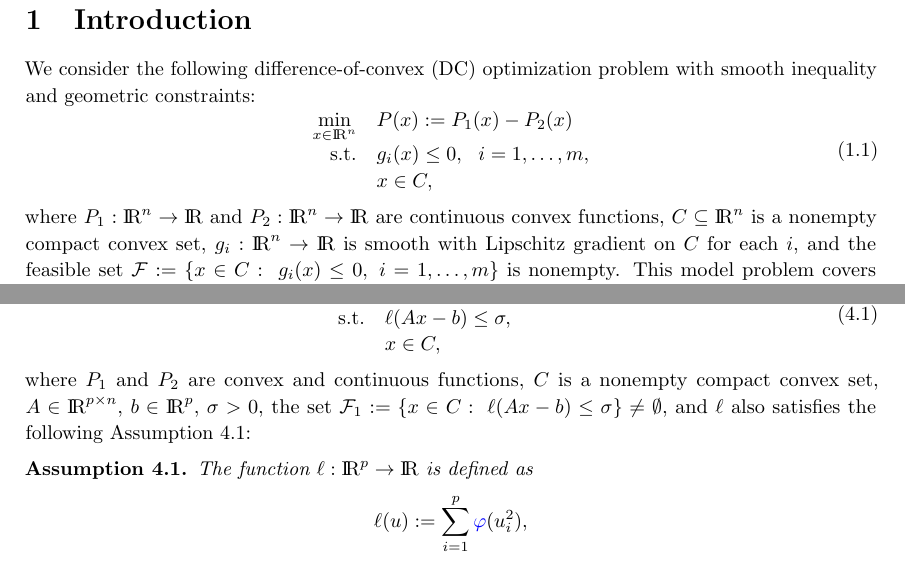
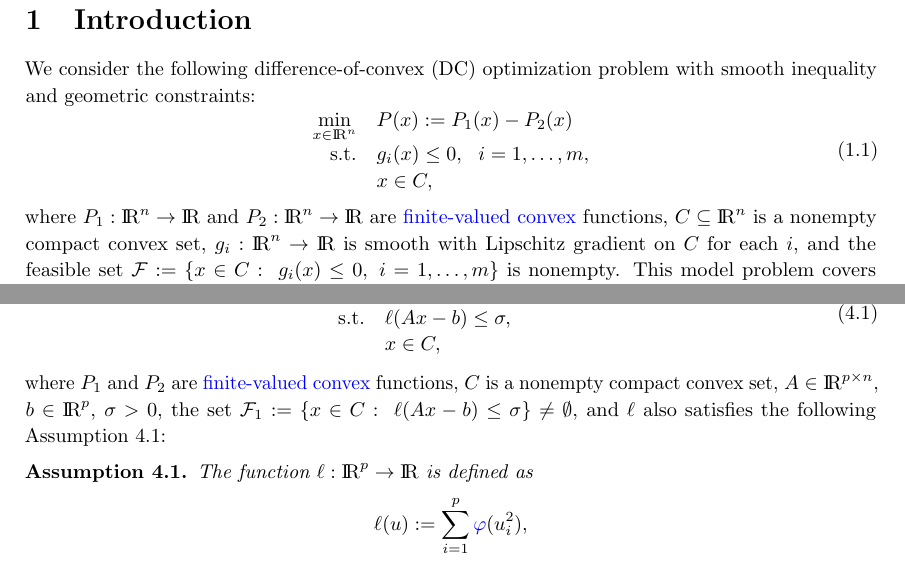
Before and after one commit to ylzhang2021/FPA_retraction, a LaTeX paper (SQP_Retract_rev1.tex): two parts of pages 2 and 11 of 32, joined at a grey line, cut so that both start at the same text. Compiled offline with pdfLaTeX.

Commit message:
Minor edits

```diff
--- a/SQP_Retract_rev1.tex
+++ b/SQP_Retract_rev1.tex
@@ -116,7 +116,7 @@ We consider the following difference-of-convex (DC) optimization problem with sm
            & x\in C,
   \end{array}
 \end{equation}
-where $P_1:\R^n\rightarrow\R$ and $P_2:\R^n\rightarrow\R$ are continuous convex functions, $C\subseteq \R^n$ is a nonempty compact convex set, $g_i:\R^n\rightarrow\R$ is smooth with Lipschitz gradient on $C$ for each $i$, and the feasible set $\mathcal{F} :=\{x\in C:\; g_i(x)\le 0, ~ i = 1,\ldots, m\}$ is nonempty. This model problem covers many important optimization problems arising from diverse areas. For example, one can model the compressed sensing (CS) problem with Cauchy noise by minimizing the difference of $\ell_1$-norm and $\ell_2$-norm \cite{YiLH15} or its variants subject to an inequality constraint defined by the so-called Lorentzian norm \cite{CaBA10}, and the set $C$ in \eqref{P0} can be used for modeling other prior information such as bounds or nonnegativity; more discussions on this particular application can be found in Section~\ref{sec6.2} below. Problem~\eqref{P0} is typically challenging to solve because it is in general nonconvex and nonsmooth.% optimization problem.
+where $P_1:\R^n\rightarrow\R$ and $P_2:\R^n\rightarrow\R$ are {\color{blue}finite-valued convex} functions, $C\subseteq \R^n$ is a nonempty compact convex set, $g_i:\R^n\rightarrow\R$ is smooth with Lipschitz gradient on $C$ for each $i$, and the feasible set $\mathcal{F} :=\{x\in C:\; g_i(x)\le 0, ~ i = 1,\ldots, m\}$ is nonempty. This model problem covers many important optimization problems arising from diverse areas. For example, one can model the compressed sensing (CS) problem with Cauchy noise by minimizing the difference of $\ell_1$-norm and $\ell_2$-norm \cite{YiLH15} or its variants subject to an inequality constraint defined by the so-called Lorentzian norm \cite{CaBA10}, and the set $C$ in \eqref{P0} can be used for modeling other prior information such as bounds or nonnegativity; more discussions on this particular application can be found in Section~\ref{sec6.2} below. Problem~\eqref{P0} is typically challenging to solve because it is in general nonconvex and nonsmooth.% optimization problem.
 
 In this paper, we are interested in developing first-order feasible methods for solving problem \eqref{P0} that rely on affine approximations to the smooth inequality constraints in the subproblems. Our methods utilize only first-order information, and the subproblems that arise are convex constrained optimization problems with the constraint sets being the intersection of $C$ and a polyhedron.\footnote{On passing, we would like to point out that there are also first-order methods that rely on quadratically approximating the constraint functions (see, for example, \cite{Au13,AuSheTeb10,BoPau16,YuLP20}), which lead to more difficult subproblems.} Moreover, it also has the desirable feature that  all the iterates generated always belong to the feasible region. In the literature, the most widely used method for solving \eqref{P0} when the objective function $P$ is additionally smooth and also involves affine approximations to the constraint set is the so-called sequential quadratic programming (SQP) method: Indeed, this class of methods typically further requires that the objective function $P$ and all the constraint functions $g_i$'s to be twice continuously differentiable. The underlying strategy of SQP methods is to construct an algorithm which, at each iteration, utilizes a convex quadratic programming problem with affine constraints to approximate the original nonlinear optimization problem. The literature is vast and we refer the readers to \cite{Ber95,NoWr06,GiWo12,FlGL02,So09,Au13,BoPau16,WrightTenny04,PaTi93,FlPa08,LawTits01}.
 Recent works on SQP-type methods include \cite{Au13,BoPau16}, where the authors proposed and studied the global convergence of some general majorization minimization schemes which cover various SQP-type methods as special cases. However, these SQP-type methods therein are infeasible SQP-type methods, that is, they do not necessarily force all iterates to be feasible. There are also ``feasible SQP methods" that perform arc-search along quadratic curves determined by two directions, namely a descent direction and a feasible direction (see, for example, \cite{PaTi93,FlPa08,LawTits01}). However, these methods make use of the smoothness of the objective and constraint functions to construct the two directions, and it is unclear how their strategies can be adapted to problem~\eqref{P0} that has a possibly nonsmooth objective.
@@ -459,7 +459,7 @@ More explicitly, we consider the following special case of \eqref{P0}:
            & x\in C,
   \end{array}
 \end{equation}
-where $P_1$ and $P_2$ are convex and continuous functions, $C$ is a nonempty compact convex set, $A\in\R^{p\times n}$, $b\in\R^p$,  $\sigma >0$, the set ${\cal F}_1:= \{x\in C:\; \ell(Ax - b)\le \sigma\}\neq \emptyset$, and $\ell$ also satisfies the following Assumption~\ref{gassum}:
+where $P_1$ and $P_2$ are {\color{blue}finite-valued convex} functions, $C$ is a nonempty compact convex set, $A\in\R^{p\times n}$, $b\in\R^p$,  $\sigma >0$, the set ${\cal F}_1:= \{x\in C:\; \ell(Ax - b)\le \sigma\}\neq \emptyset$, and $\ell$ also satisfies the following Assumption~\ref{gassum}:
 \begin{assumption}\label{gassum}
 The function $\ell:\R^p\to \R$ is defined as
 \[
```
Also changed, not shown: SQP_Retract_rev1.tex (4 more changed lines).
